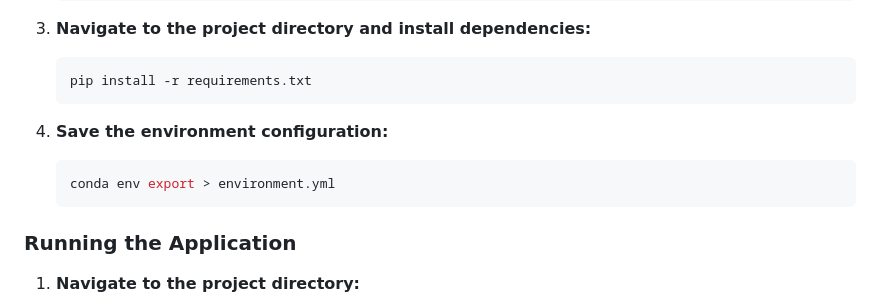
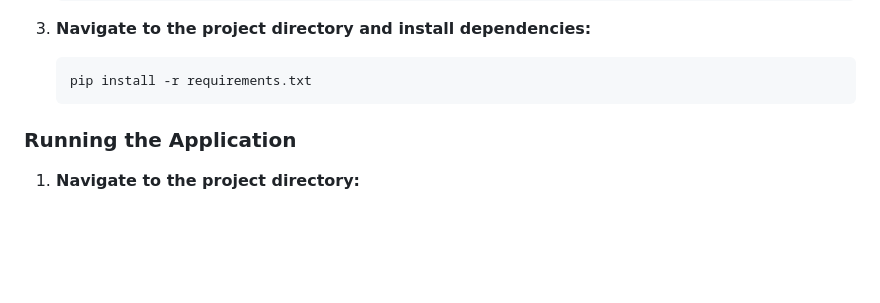
Before and after one commit to HmbleCreator/rag-chatbot, a Markdown page: README.md, the part around the change. Rendered like a GitHub page; blank space fills up the shorter version.

````diff
--- a/README.md
+++ b/README.md
@@ -42,12 +42,6 @@ This is a Flask-based chat application that provides functionalities such as man
 
     ```sh
     pip install -r requirements.txt
-    ```
-
-4. **Save the environment configuration:**
-
-    ```sh
-    conda env export > environment.yml
     ```
 
 ### Running the Application
````
